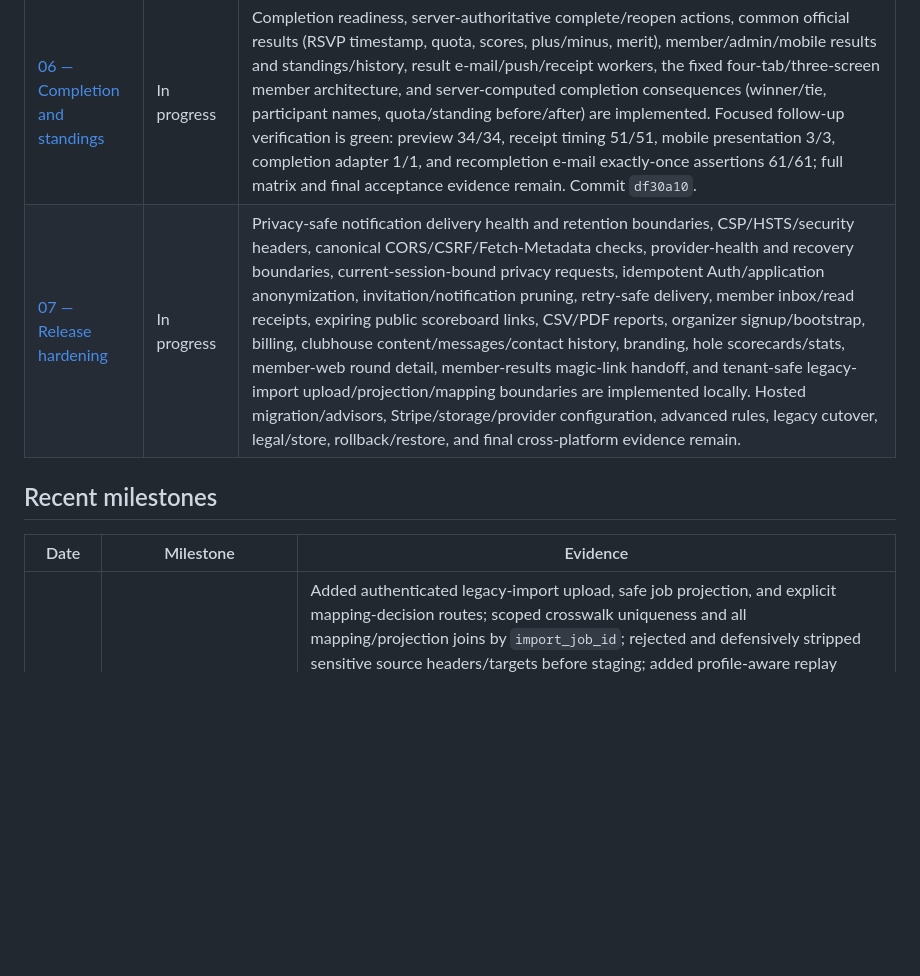
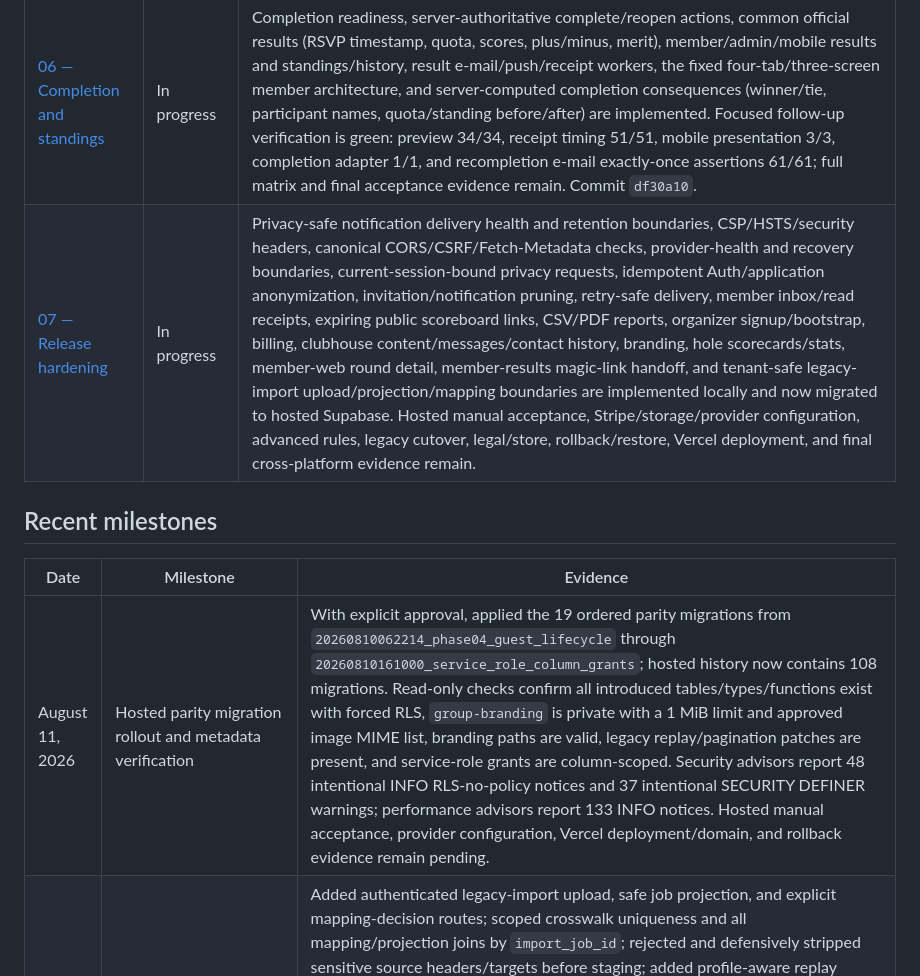
Before and after one commit to agordeev/greenroster, a Markdown page: docs/progress.md, the part around one of its changes. Drawn GitHub-style; blank space fills up the shorter version.

```diff
--- a/docs/progress.md
+++ b/docs/progress.md
@@ -44,12 +43,13 @@ The [master spec](./master-spec.md) and [phase documents](./phases/README.md) co
 | [04 — RSVP and guests](./phases/04-rsvp-and-guests.md)                           | In progress | Member Next round/RSVP, actor-derived native mobile upcoming-round detail/RSVP, sponsor-scoped guest/member participant reads, guest counts, guest permission, notification preferences/devices, native notification surface, server-authoritative guest create/edit/withdraw/scoring, coordinator controls, and member-web round detail are implemented locally. Hosted evidence and the remaining contract decisions for historical guest edits/removal remain pending.                                                                                                                                                                                                                                                                                                                                                                                                                                                                                                                                                                     |
 | [05 — Live round](./phases/05-live-round.md)                                     | In progress | Published → Live, immutable revisions, current projection, actor-derived mobile round/read/write boundaries, native offline queue, Realtime recovery, stale current-value handling, server-confirmed mobile scorecard/leaderboard, portal score entry, and atomic coordinator/admin Playing → Not Playing score invalidation are complete in commits `716e7b0`, `4a9aa87`, `2db88cd`, `9d0e0ea`, `8510dc4`, `4066ada`, and `3bbf896`. The correction now compares both participant and reviewed score version/revision, shows authoritative stale values, and preserves mobile Locked/Failed queue state across Realtime refetches, participant invalidation, drain, discard, and multiple queue instances sharing SecureStore. Fresh local verification: pgTAP 47 files/1,834 tests, Vitest 101 files/603 tests, mobile 22 files/129 tests, web lint/typecheck/build, mobile lint/typecheck/export, Prettier, diff checks, and auth-gated browser smoke checks. Remaining: once-per-condition forgotten-round reminder/action-required flow. |
 | [06 — Completion and standings](./phases/06-completion-and-standings.md)         | In progress | Completion readiness, server-authoritative complete/reopen actions, common official results (RSVP timestamp, quota, scores, plus/minus, merit), member/admin/mobile results and standings/history, result e-mail/push/receipt workers, the fixed four-tab/three-screen member architecture, and server-computed completion consequences (winner/tie, participant names, quota/standing before/after) are implemented. Focused follow-up verification is green: preview 34/34, receipt timing 51/51, mobile presentation 3/3, completion adapter 1/1, and recompletion e-mail exactly-once assertions 61/61; full matrix and final acceptance evidence remain. Commit `df30a10`.                                                                                                                                                                                                                                                                                                                                                               |
-| [07 — Release hardening](./phases/07-release-hardening.md)                       | In progress | Privacy-safe notification delivery health and retention boundaries, CSP/HSTS/security headers, canonical CORS/CSRF/Fetch-Metadata checks, provider-health and recovery boundaries, current-session-bound privacy requests, idempotent Auth/application anonymization, invitation/notification pruning, retry-safe delivery, member inbox/read receipts, expiring public scoreboard links, CSV/PDF reports, organizer signup/bootstrap, billing, clubhouse content/messages/contact history, branding, hole scorecards/stats, member-web round detail, member-results magic-link handoff, and tenant-safe legacy-import upload/projection/mapping boundaries are implemented locally. Hosted migration/advisors, Stripe/storage/provider configuration, advanced rules, legacy cutover, legal/store, rollback/restore, and final cross-platform evidence remain.                                                                                                                                                                                                                                     |
+| [07 — Release hardening](./phases/07-release-hardening.md)                       | In progress | Privacy-safe notification delivery health and retention boundaries, CSP/HSTS/security headers, canonical CORS/CSRF/Fetch-Metadata checks, provider-health and recovery boundaries, current-session-bound privacy requests, idempotent Auth/application anonymization, invitation/notification pruning, retry-safe delivery, member inbox/read receipts, expiring public scoreboard links, CSV/PDF reports, organizer signup/bootstrap, billing, clubhouse content/messages/contact history, branding, hole scorecards/stats, member-web round detail, member-results magic-link handoff, and tenant-safe legacy-import upload/projection/mapping boundaries are implemented locally and now migrated to hosted Supabase. Hosted manual acceptance, Stripe/storage/provider configuration, advanced rules, legacy cutover, legal/store, rollback/restore, Vercel deployment, and final cross-platform evidence remain.                                                                                                                                                                                                                                     |
 
 ## Recent milestones
 
 | Date            | Milestone                                                                                    | Evidence                                                                                                                                                                                                                                                                                                                                                                                                                                                                                                                                                                                                                                                                                                                                                                           |
 | --------------- | -------------------------------------------------------------------------------------------- | ---------------------------------------------------------------------------------------------------------------------------------------------------------------------------------------------------------------------------------------------------------------------------------------------------------------------------------------------------------------------------------------------------------------------------------------------------------------------------------------------------------------------------------------------------------------------------------------------------------------------------------------------------------------------------------------------------------------------------------------------------------------------------------- |
+| August 11, 2026 | Hosted parity migration rollout and metadata verification                                  | With explicit approval, applied the 19 ordered parity migrations from `20260810062214_phase04_guest_lifecycle` through `20260810161000_service_role_column_grants`; hosted history now contains 108 migrations. Read-only checks confirm all introduced tables/types/functions exist with forced RLS, `group-branding` is private with a 1 MiB limit and approved image MIME list, branding paths are valid, legacy replay/pagination patches are present, and service-role grants are column-scoped. Security advisors report 48 intentional INFO RLS-no-policy notices and 37 intentional SECURITY DEFINER warnings; performance advisors report 133 INFO notices. Hosted manual acceptance, provider configuration, Vercel deployment/domain, and rollback evidence remain pending. |
 | August 10, 2026 | Phase 07 parity closure — legacy import, clubhouse contacts, and signup gate                 | Added authenticated legacy-import upload, safe job projection, and explicit mapping-decision routes; scoped crosswalk uniqueness and all mapping/projection joins by `import_job_id`; rejected and defensively stripped sensitive source headers/targets before staging; added profile-aware replay identity, cursor-bounded projections, and 4 MiB upload enforcement. Added actor-context authorization for mobile and service contact readers, limited service-role table grants, and made the organizer signup legal-document gate actionable with Terms/Privacy links. Clean reset applies through `20260810161000_service_role_column_grants`; application-schema lint passes; full pgTAP passes 83 files/2,753 tests; focused Vitest passes 4 files/22 tests and full Vitest passes 149 files/855 tests; web/mobile typecheck, lint (three existing `<img>` warnings only), Next build, Expo export, and local browser smoke pass. Hosted migration/deployment and authorized legacy profile/cutover inputs remain blocked. |
 | August 10, 2026 | Phase 07 private branding upload and signed scoreboard projection                            | Replaced browser-authored remote branding metadata with a server action that validates image signatures/size, uploads to the private tenant-prefixed `group-branding` bucket, persists a validated storage path, and removes the object on metadata failure. Public scoreboard reads now use a service-only token projection and one-hour signed Storage URLs; CSP is restricted to the app and Supabase origins. The portal now lists current assets and supports replacement/removal through service-only mutations. Local reset applies migrations through `20260810140000_branding_asset_management`; pgTAP passes 81 files/2,705 tests; focused branding/scoreboard tests pass, and web typecheck/build plus browser smoke pass. Hosted storage verification remains blocked. |
 | August 10, 2026 | Phase 07 member-results magic-link hardening                                                 | Moved the bearer token into the URL fragment, made the callback POST-only for Auth verification, added a bounded one-hour token lifetime with rotation after expiry, and versioned provider idempotency by issuance time. Local callback, worker, SQL, build, and browser fallback checks pass; hosted Auth redirect, expiry, rate-limit, and provider evidence remain blocked.                                                                                                                                                                                                                                                                                                                                                                                                    |
```
Also changed, not shown: other parts of docs/progress.md (+7 -8 lines).
